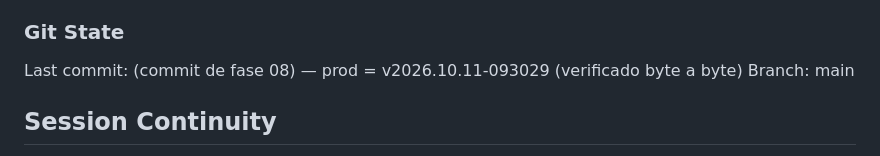
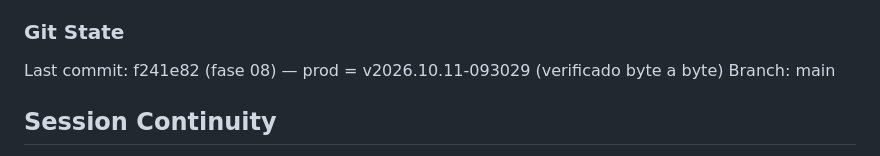
Before and after one commit to californiakid91/EASYLOG, a Markdown page: .paul/STATE.md, the part around the change. GitHub-like rendering.

Commit message:
docs(paul): git state fase 08
Co-Authored-By: Claude Opus 5.5 (1M context) <noreply@anthropic.com>
Claude-Session: https://claude.ai/code/session_01EYK1TnRrN6m9oAGWnbxupK

```diff
--- a/.paul/STATE.md
+++ b/.paul/STATE.md
@@ -114,7 +114,7 @@ PLAN ──▶ APPLY ──▶ UNIFY
 - Fase 5: la CSP lleva 'unsafe-inline' (53 onclick) → no frena ejecución de XSS, solo salida de datos; residuales documentados en 05-02-SUMMARY
 
 ### Git State
-Last commit: (commit de fase 08) — prod = v2026.10.11-093029 (verificado byte a byte)
+Last commit: f241e82 (fase 08) — prod = v2026.10.11-093029 (verificado byte a byte)
 Branch: main
 
 ## Session Continuity
```
